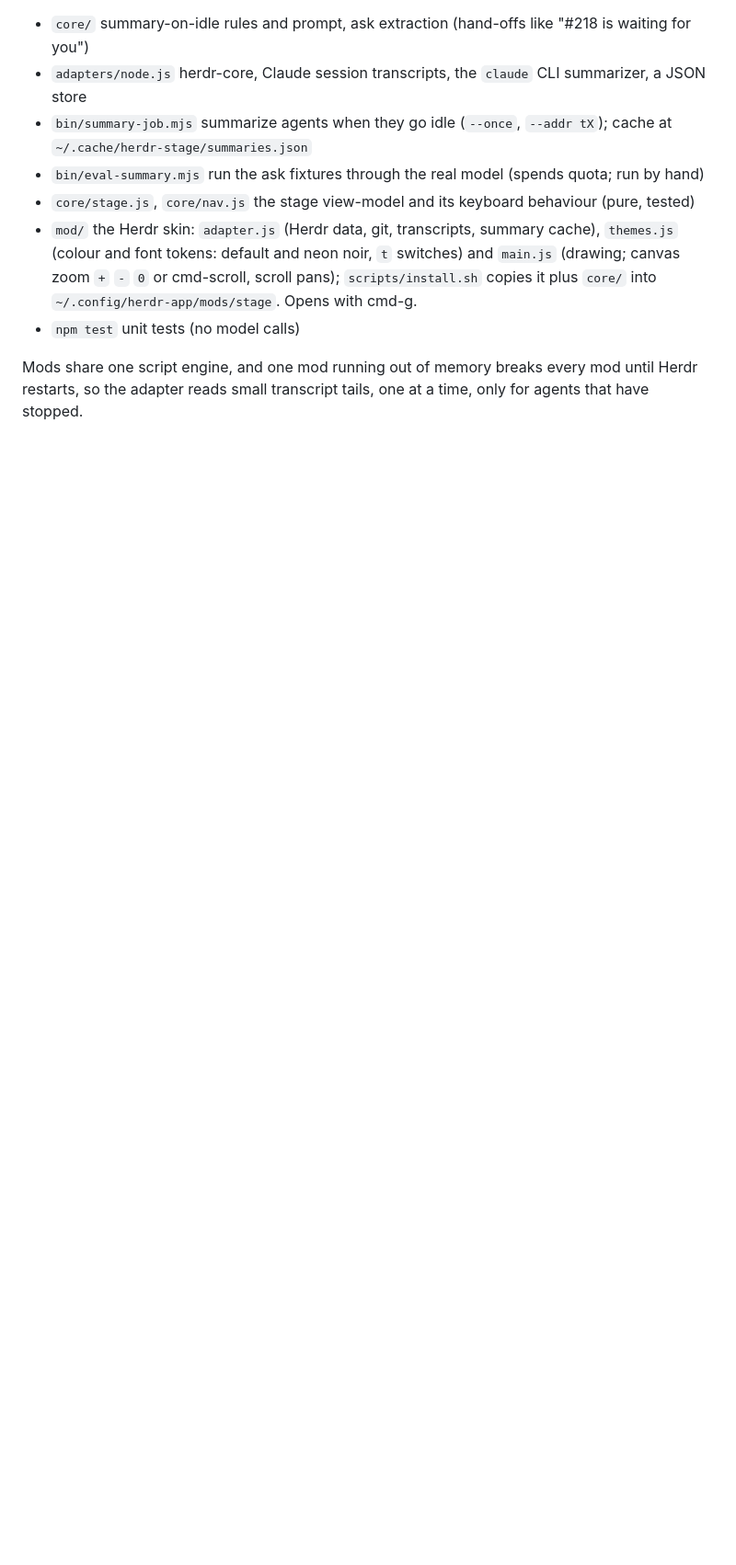
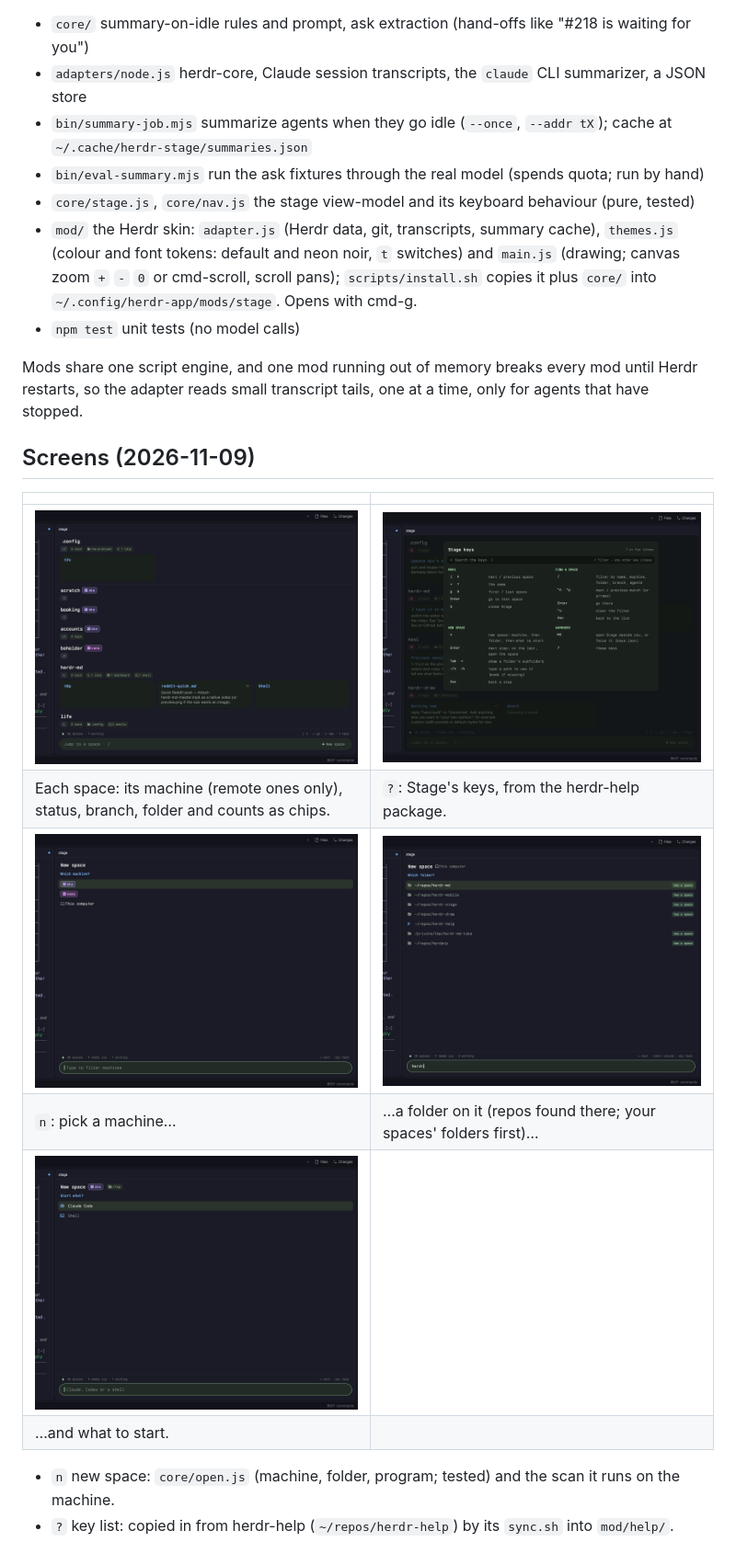
Before and after one commit to ryanthedev/herdr-stage, a Markdown page: README.md, the part around the change. Shown at 92% size. GitHub-like rendering; pictures changed too: docs/stage-help.png (added), docs/stage-machines-chips.png (added), docs/stage-new-space-folder.png (added); blank space fills up the shorter version.

Commit message:
Stage: counts as icon chips (idle, dashboards, shells, processes, nested, more); screenshots in README
Co-Authored-By: Claude Opus 5.5 <noreply@anthropic.com>

```diff
--- a/README.md
+++ b/README.md
@@ -17,3 +17,17 @@ every agent that stops. Hexagonal: `core/` is plain JS with no Herdr, UI or Node
 
 Mods share one script engine, and one mod running out of memory breaks every mod until Herdr restarts,
 so the adapter reads small transcript tails, one at a time, only for agents that have stopped.
+
+## Screens (2026-11-09)
+
+| | |
+|---|---|
+| ![Spaces with machine pills and chips](docs/stage-machines-chips.png) | ![? key list](docs/stage-help.png) |
+| Each space: its machine (remote ones only), status, branch, folder and counts as chips. | `?`: Stage's keys, from the herdr-help package. |
+| ![New space: machine](docs/stage-new-space-machine.png) | ![New space: folder](docs/stage-new-space-folder.png) |
+| `n`: pick a machine… | …a folder on it (repos found there; your spaces' folders first)… |
+| ![New space: start](docs/stage-new-space-start.png) | |
+| …and what to start. | |
+
+- `n` new space: `core/open.js` (machine, folder, program; tested) and the scan it runs on the machine.
+- `?` key list: copied in from herdr-help (`~/repos/herdr-help`) by its `sync.sh` into `mod/help/`.
```
Also changed, not shown: 1 other file.
